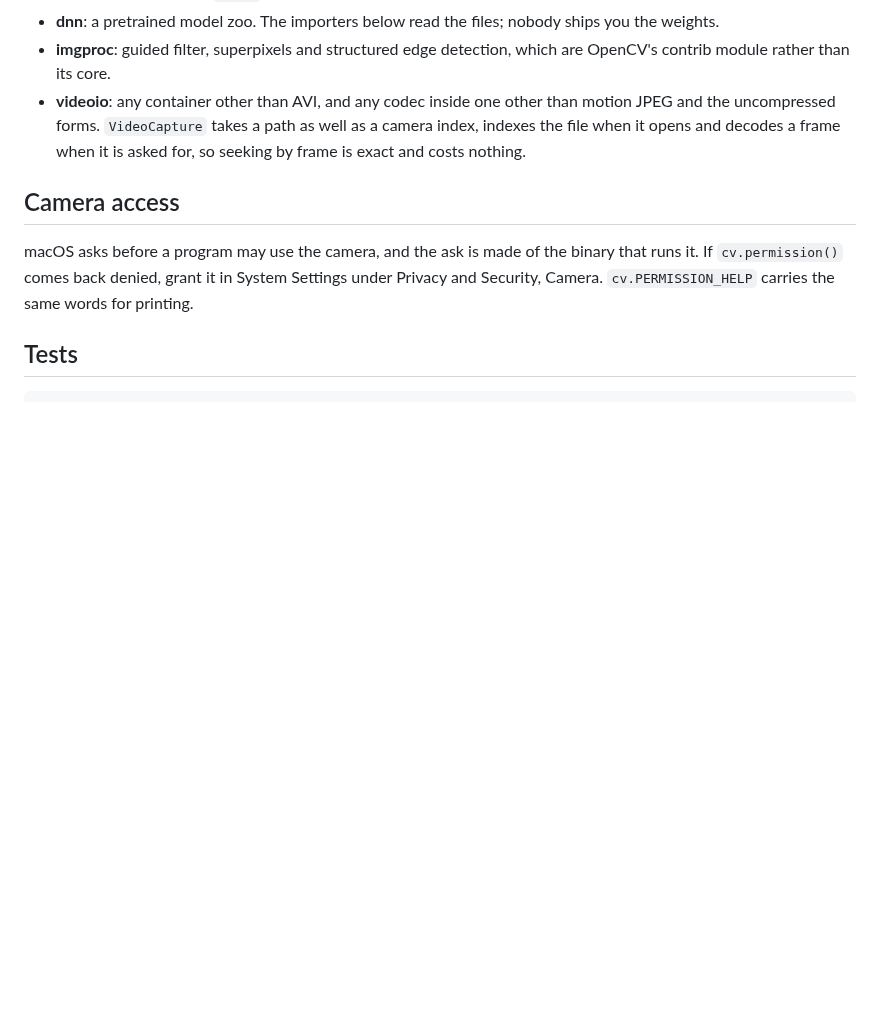
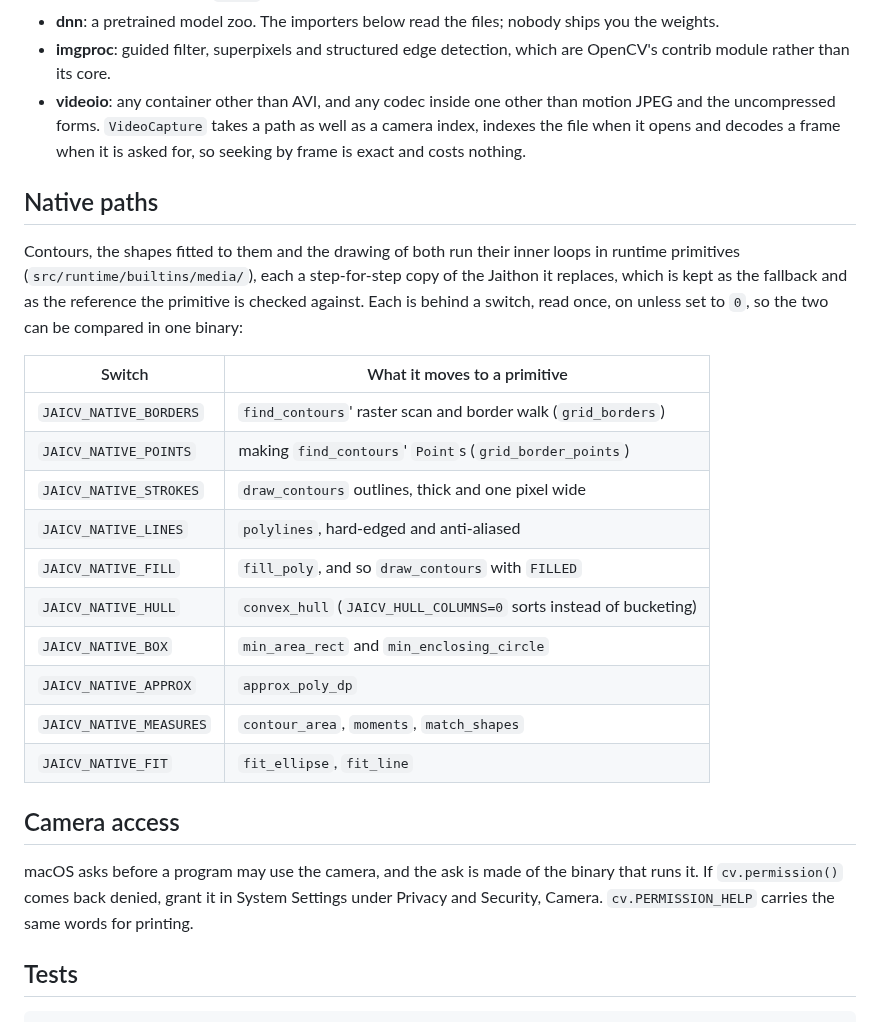
Before and after one commit to abhiramasonny/jaithon, a Markdown page: packages/jaicv/README.md, the part around the change. GitHub-like rendering; blank space fills up the shorter version.

Commit message:
list the jaicv native-path switches

```diff
--- a/packages/jaicv/README.md
+++ b/packages/jaicv/README.md
@@ -163,6 +163,27 @@ Named so that nobody has to find out by trying:
   well as a camera index, indexes the file when it opens and decodes a frame
   when it is asked for, so seeking by frame is exact and costs nothing.
 
+## Native paths
+
+Contours, the shapes fitted to them and the drawing of both run their inner
+loops in runtime primitives (`src/runtime/builtins/media/`), each a step-for-step
+copy of the Jaithon it replaces, which is kept as the fallback and as the
+reference the primitive is checked against. Each is behind a switch, read once,
+on unless set to `0`, so the two can be compared in one binary:
+
+| Switch | What it moves to a primitive |
+|---|---|
+| `JAICV_NATIVE_BORDERS` | `find_contours`' raster scan and border walk (`grid_borders`) |
+| `JAICV_NATIVE_POINTS` | making `find_contours`' `Point`s (`grid_border_points`) |
+| `JAICV_NATIVE_STROKES` | `draw_contours` outlines, thick and one pixel wide |
+| `JAICV_NATIVE_LINES` | `polylines`, hard-edged and anti-aliased |
+| `JAICV_NATIVE_FILL` | `fill_poly`, and so `draw_contours` with `FILLED` |
+| `JAICV_NATIVE_HULL` | `convex_hull` (`JAICV_HULL_COLUMNS=0` sorts instead of bucketing) |
+| `JAICV_NATIVE_BOX` | `min_area_rect` and `min_enclosing_circle` |
+| `JAICV_NATIVE_APPROX` | `approx_poly_dp` |
+| `JAICV_NATIVE_MEASURES` | `contour_area`, `moments`, `match_shapes` |
+| `JAICV_NATIVE_FIT` | `fit_ellipse`, `fit_line` |
+
 ## Camera access
 
 macOS asks before a program may use the camera, and the ask is made of the
```
